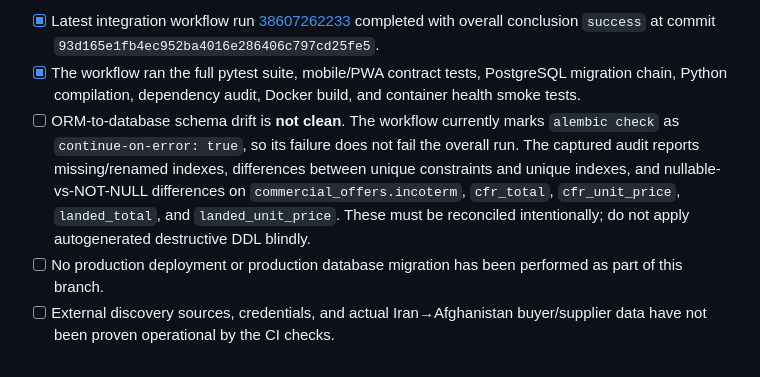
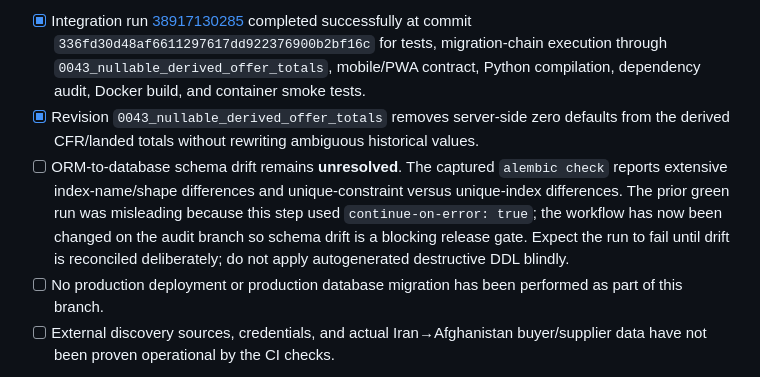
Before and after one commit to hamidazadj26-lab/smart-market-v24, a Markdown page: docs/RELEASE_READINESS_V24.md, the part around one of its changes. Drawn GitHub-style.

Commit message:
Record current evidence and enforce schema drift release gate

```diff
--- a/docs/RELEASE_READINESS_V24.md
+++ b/docs/RELEASE_READINESS_V24.md
@@ -6,7 +6,7 @@ This checklist is the release gate for the Smart Market V24 candidate. It delibe
 
-- [x] Latest integration workflow run [38607262233](https://github.com/hamidazadj26-lab/smart-market-v24/actions/runs/38607262233) completed with overall conclusion `success` at commit `93d165e1fb4ec952ba4016e286406c797cd25fe5`.
-- [x] The workflow ran the full pytest suite, mobile/PWA contract tests, PostgreSQL migration chain, Python compilation, dependency audit, Docker build, and container health smoke tests.
-- [ ] ORM-to-database schema drift is **not clean**. The workflow currently marks `alembic check` as `continue-on-error: true`, so its failure does not fail the overall run. The captured audit reports missing/renamed indexes, differences between unique constraints and unique indexes, and nullable-vs-NOT-NULL differences on `commercial_offers.incoterm`, `cfr_total`, `cfr_unit_price`, `landed_total`, and `landed_unit_price`. These must be reconciled intentionally; do not apply autogenerated destructive DDL blindly.
+- [x] Integration run [38917130285](https://github.com/hamidazadj26-lab/smart-market-v24/actions/runs/38917130285) completed successfully at commit `336fd30d48af6611297617dd922376900b2bf16c` for tests, migration-chain execution through `0043_nullable_derived_offer_totals`, mobile/PWA contract, Python compilation, dependency audit, Docker build, and container smoke tests.
+- [x] Revision `0043_nullable_derived_offer_totals` removes server-side zero defaults from the derived CFR/landed totals without rewriting ambiguous historical values.
+- [ ] ORM-to-database schema drift remains **unresolved**. The captured `alembic check` reports extensive index-name/shape differences and unique-constraint versus unique-index differences. The prior green run was misleading because this step used `continue-on-error: true`; the workflow has now been changed on the audit branch so schema drift is a blocking release gate. Expect the run to fail until drift is reconciled deliberately; do not apply autogenerated destructive DDL blindly.
 - [ ] No production deployment or production database migration has been performed as part of this branch.
 - [ ] External discovery sources, credentials, and actual Iran→Afghanistan buyer/supplier data have not been proven operational by the CI checks.
 
```
Also changed, not shown: other parts of docs/RELEASE_READINESS_V24.md (+1 -1 lines).
